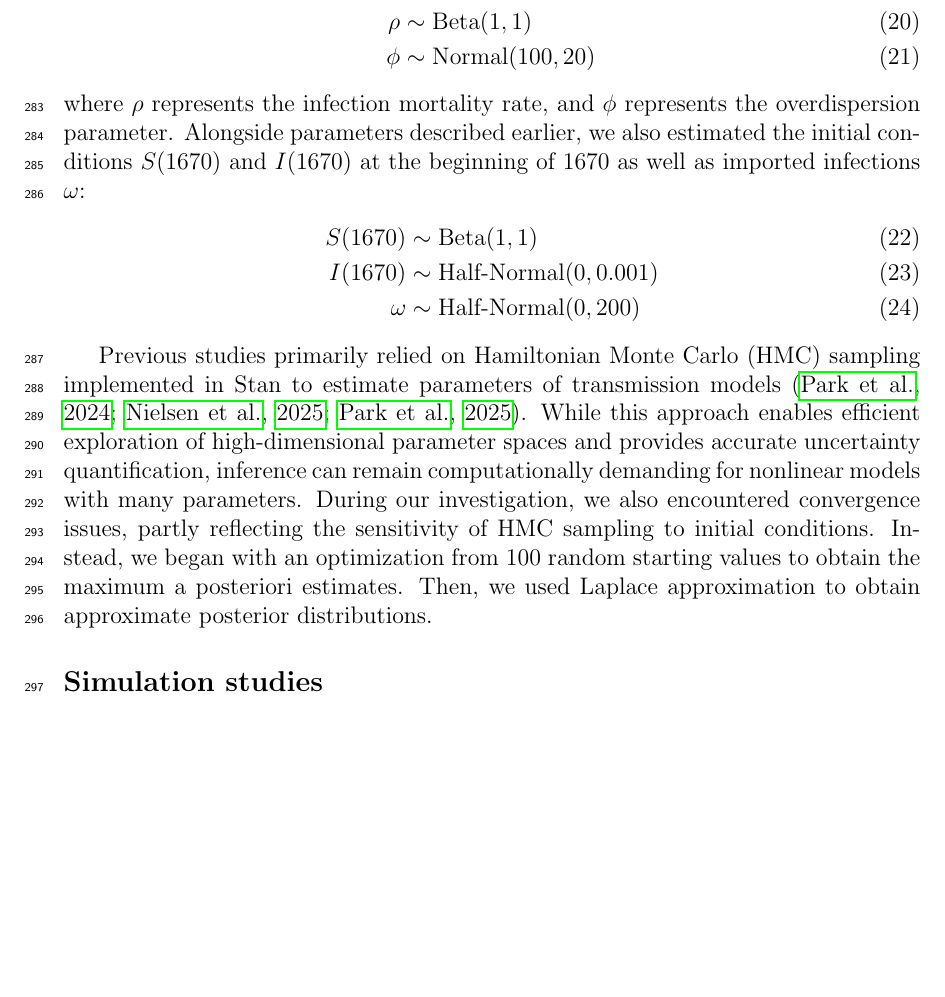
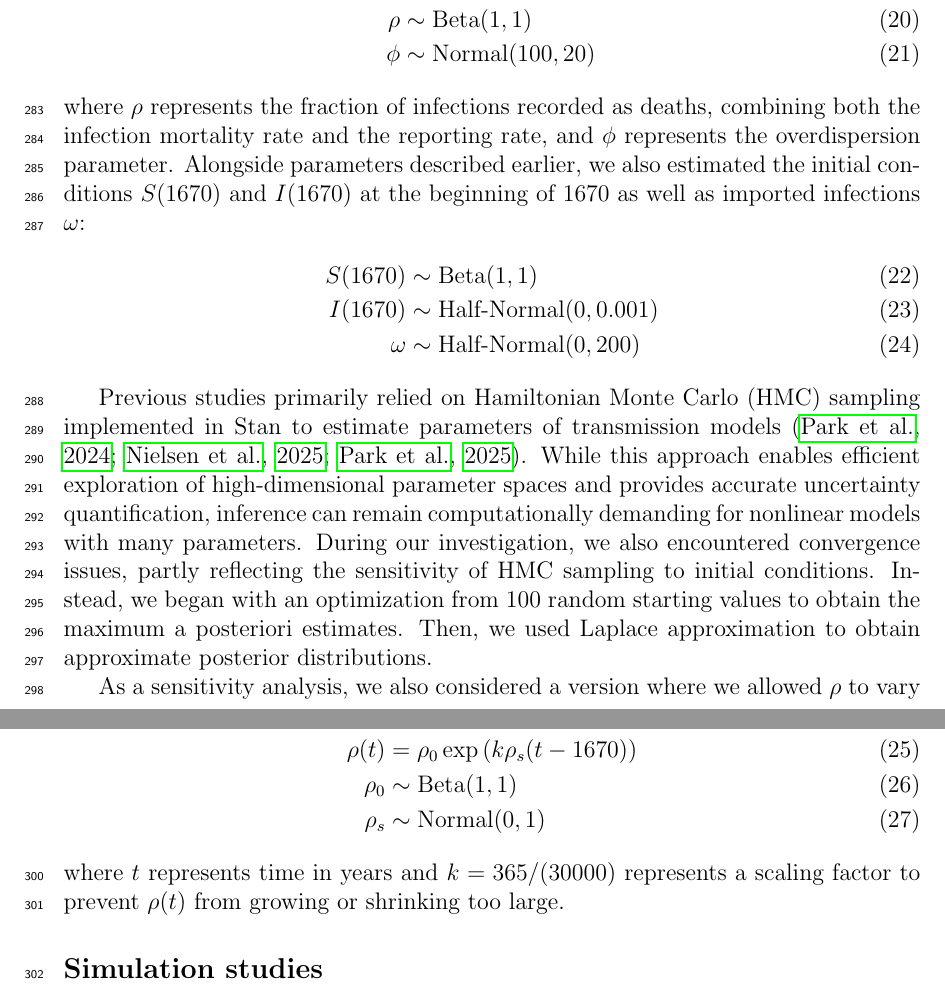
Before and after one commit to parklab-snu/semi-mechanistic, a LaTeX document (doc/semi-mechanistic.tex): part of page 12 of 20 before the commit and two parts of pages 12 and 13 of 20 after it, the two joined at a grey line, cut so that both start at the same text, the shorter picture padded with empty space. Compiled offline with pdfLaTeX.

Commit message:
a bit more

```diff
--- a/doc/semi-mechanistic.tex
+++ b/doc/semi-mechanistic.tex
@@ -383,7 +383,7 @@ D(t) &\sim \textrm{NegBin}(\rho N_{IR}(t), \phi)\\
 \rho &\sim \textrm{Beta}(1,1)\\
 \phi &\sim \textrm{Normal}(100, 20)
 \end{align}
-where $\rho$ represents the infection mortality rate, and $\phi$ represents the overdispersion parameter.
+where $\rho$ represents the fraction of infections recorded as deaths, combining both the infection mortality rate and the reporting rate, and $\phi$ represents the overdispersion parameter.
 Alongside parameters described earlier, we also estimated the initial conditions $S(1670)$ and $I(1670)$ at the beginning of 1670 as well as imported infections $\omega$:
 \begin{align}
 S(1670) &\sim \textrm{Beta}(1, 1)\\
@@ -396,6 +396,14 @@ While this approach enables efficient exploration of high-dimensional parameter
 During our investigation, we also encountered convergence issues, partly reflecting the sensitivity of HMC sampling to initial conditions.
 Instead, we began with an optimization from 100 random starting values to obtain the maximum a posteriori estimates.
 Then, we used Laplace approximation to obtain approximate posterior distributions.
+
+As a sensitivity analysis, we also considered a version where we allowed $\rho$ to vary over time. Specifically, this was modeled as:
+\begin{align}
+\rho(t) &= \rho_0 \exp\left(k\rho_s (t - 1670) \right)\\
+\rho_0 &\sim \textrm{Beta}(1,1)\\
+\rho_s &\sim \mathrm{Normal}(0,1)
+\end{align}
+where $t$ represents time in years and $k=365/(30000)$ represents a scaling factor to prevent $\rho(t)$ from growing or shrinking too large.
 
 \subsection*{Simulation studies}
 
```
Also changed, not shown: doc/semi-mechanistic.pdf.
